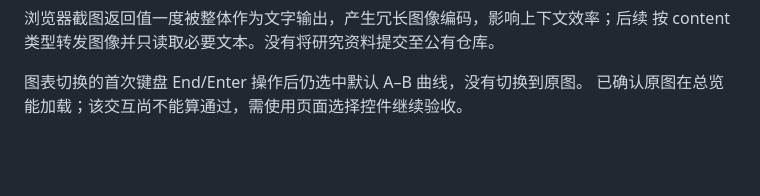
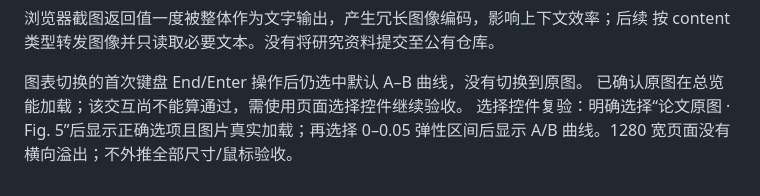
Before and after one commit to XPYY233/auto-lammps-run, a Markdown page: docs/AUDIT.md, the part around the change. Rendered like a GitHub page; blank space fills up the shorter version.

Commit message:
Record verified original-figure and elastic-view interaction

```diff
--- a/docs/AUDIT.md
+++ b/docs/AUDIT.md
@@ -465,3 +465,5 @@ Issue #111 复验：9 项新增检查全部通过；全套568项中566通过、2
 
 图表切换的首次键盘 End/Enter 操作后仍选中默认 A–B 曲线，没有切换到原图。
 已确认原图在总览能加载；该交互尚不能算通过，需使用页面选择控件继续验收。
+选择控件复验：明确选择“论文原图 · Fig. 5”后显示正确选项且图片真实加载；再选择
+0–0.05 弹性区间后显示 A/B 曲线。1280 宽页面没有横向溢出；不外推全部尺寸/鼠标验收。
```
